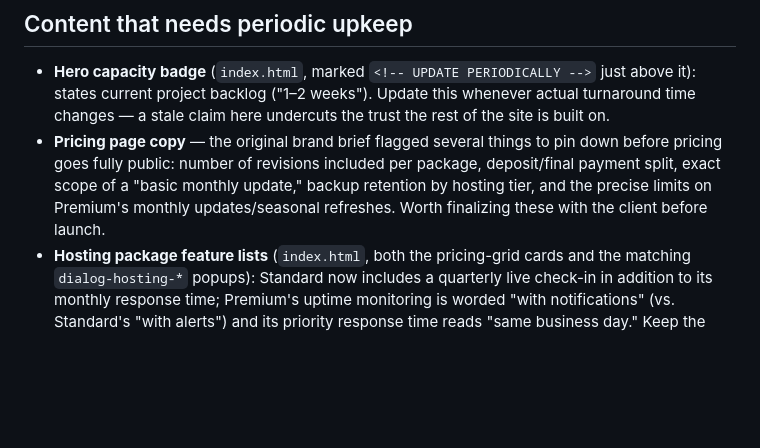
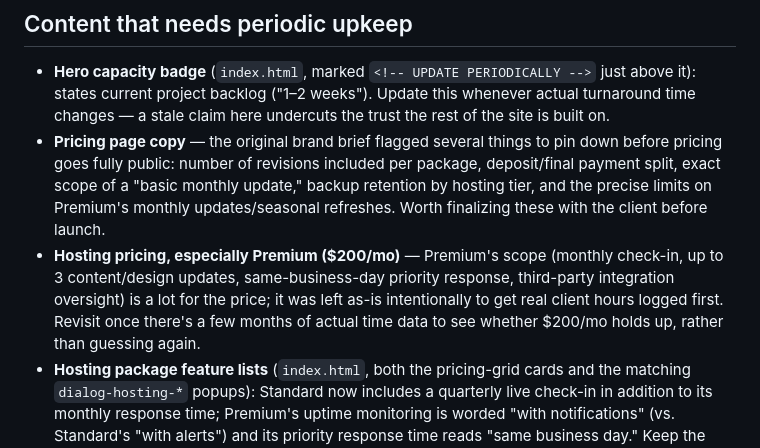
Before and after one commit to cweatherford76/KineticEdgeDesign, a Markdown page: README.md, the part around the change. GitHub-like rendering; blank space fills up the shorter version.

Commit message:
Note Premium hosting pricing as a revisit-later item
No pricing change — Premium stays at \$200/mo for now. Documenting
that it was a deliberate call to wait for real client time data
before adjusting, so it doesn't get forgotten or re-litigated blind.

```diff
--- a/README.md
+++ b/README.md
@@ -94,6 +94,12 @@ rules, so they stay theme-aware automatically.
   "basic monthly update," backup retention by hosting tier, and the
   precise limits on Premium's monthly updates/seasonal refreshes. Worth
   finalizing these with the client before launch.
+- **Hosting pricing, especially Premium ($200/mo)** — Premium's scope
+  (monthly check-in, up to 3 content/design updates, same-business-day
+  priority response, third-party integration oversight) is a lot for
+  the price; it was left as-is intentionally to get real client hours
+  logged first. Revisit once there's a few months of actual time data
+  to see whether $200/mo holds up, rather than guessing again.
 - **Hosting package feature lists** (`index.html`, both the pricing-grid
   cards and the matching `dialog-hosting-*` popups): Standard now
   includes a quarterly live check-in in addition to its monthly response
```
